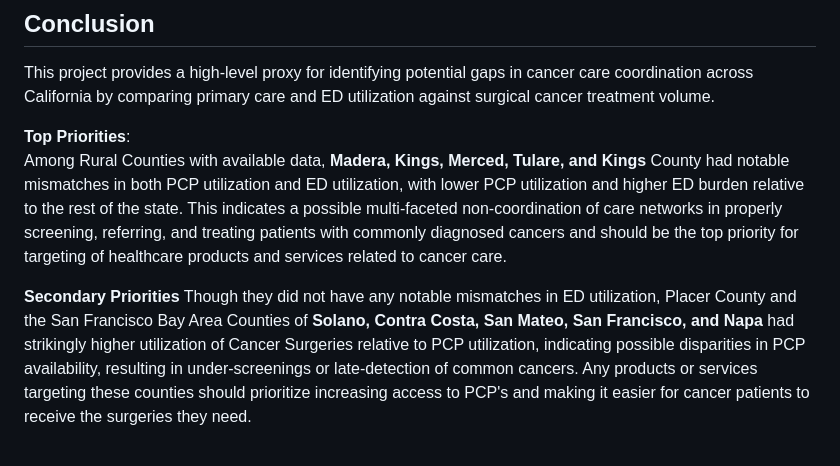
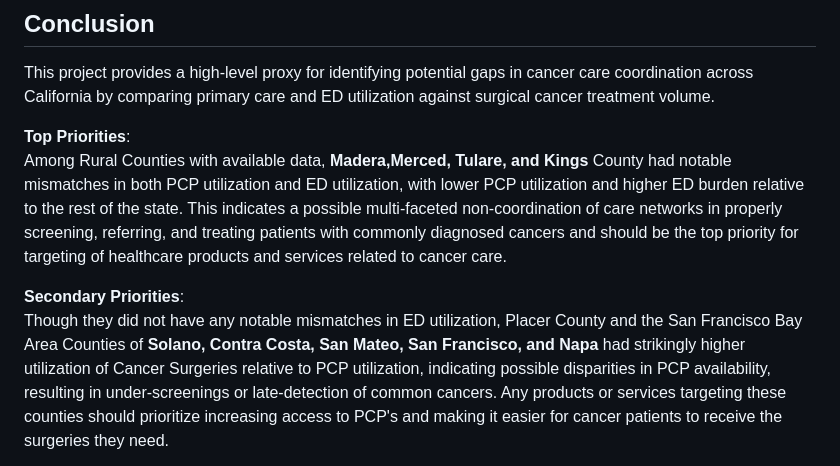
Before and after one commit to garaj2/pcp-ed-mismatch-cancer-utilization, a Markdown page: README.md, the part around the change. Rendered like a GitHub page.

```diff
--- a/README.md
+++ b/README.md
@@ -158,9 +158,9 @@ Most California counties show **no major mismatch** between ED utilization and c
 This project provides a high-level proxy for identifying potential gaps in cancer care coordination across California by comparing primary care and ED utilization against surgical cancer treatment volume.
 
 **Top Priorities**:
-Among Rural Counties with available data, **Madera, Kings, Merced, Tulare, and Kings** County had notable mismatches in both PCP utilization and ED utilization, with lower PCP utilization and higher ED burden relative to the rest of the state. This indicates a possible multi-faceted non-coordination of care networks in properly screening, referring, and treating patients with commonly diagnosed cancers and should be the top priority for targeting of healthcare products and services related to cancer care.
+Among Rural Counties with available data, **Madera,Merced, Tulare, and Kings** County had notable mismatches in both PCP utilization and ED utilization, with lower PCP utilization and higher ED burden relative to the rest of the state. This indicates a possible multi-faceted non-coordination of care networks in properly screening, referring, and treating patients with commonly diagnosed cancers and should be the top priority for targeting of healthcare products and services related to cancer care.
 
-**Secondary Priorities**
+**Secondary Priorities**:
 Though they did not have any notable mismatches in ED utilization, Placer County and the San Francisco Bay Area Counties of **Solano, Contra Costa, San Mateo, San Francisco, and Napa** had strikingly higher utilization of Cancer Surgeries relative to PCP utilization, indicating possible disparities in PCP availability, resulting in under-screenings or late-detection of common cancers. Any products or services targeting these counties should prioritize increasing access to PCP's and making it easier for cancer patients to receive the surgeries they need.
 
 These indices offer a simplified but actionable signal for organizations interested in improving early detection and ensuring equitable access to specialty cancer care.
```
